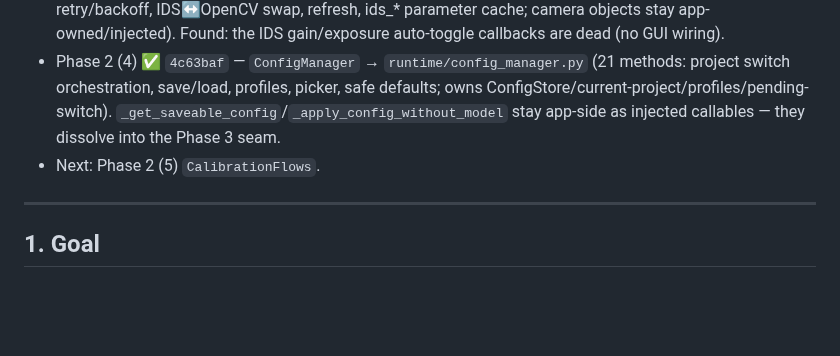
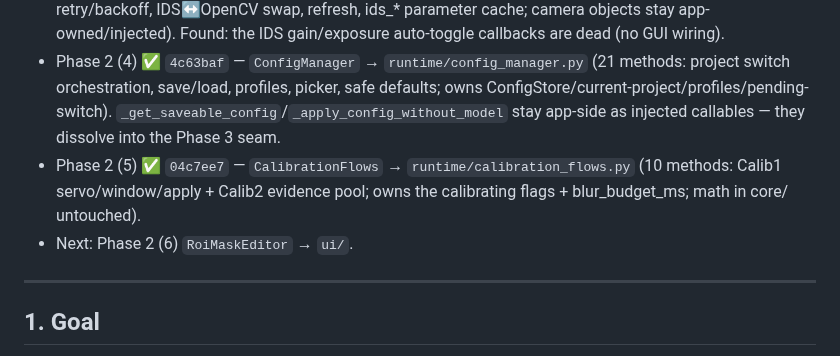
Before and after one commit to Hemisphere-Project/WallDance, a Markdown page: docs/DECOMPOSITION_PLAN.md, the part around the change. Rendered like a GitHub page; blank space fills up the shorter version.

Commit message:
docs: DECOMPOSITION_PLAN status - Phase 2 (5) done
Co-Authored-By: Claude Fable 5 <noreply@anthropic.com>

```diff
--- a/docs/DECOMPOSITION_PLAN.md
+++ b/docs/DECOMPOSITION_PLAN.md
@@ -11,7 +11,8 @@
 - Phase 2 (2) ✅ `1df82c3` — `ModelController` → `runtime/model_controller.py` (9 methods + the two run() drain blocks; controller owns model/TRT state; dpg pumping behind `ModelUiPort.render_frame`).
 - Phase 2 (3) ✅ `6f57e66` — `CameraController` → `runtime/camera_controller.py` (21 methods: retry/backoff, IDS↔OpenCV swap, refresh, ids_* parameter cache; camera objects stay app-owned/injected). Found: the IDS gain/exposure auto-toggle callbacks are dead (no GUI wiring).
 - Phase 2 (4) ✅ `4c63baf` — `ConfigManager` → `runtime/config_manager.py` (21 methods: project switch orchestration, save/load, profiles, picker, safe defaults; owns ConfigStore/current-project/profiles/pending-switch). `_get_saveable_config`/`_apply_config_without_model` stay app-side as injected callables — they dissolve into the Phase 3 seam.
-- Next: Phase 2 (5) `CalibrationFlows`.
+- Phase 2 (5) ✅ `04c7ee7` — `CalibrationFlows` → `runtime/calibration_flows.py` (10 methods: Calib1 servo/window/apply + Calib2 evidence pool; owns the calibrating flags + blur_budget_ms; math in core/ untouched).
+- Next: Phase 2 (6) `RoiMaskEditor` → `ui/`.
 
 ---
 
```
